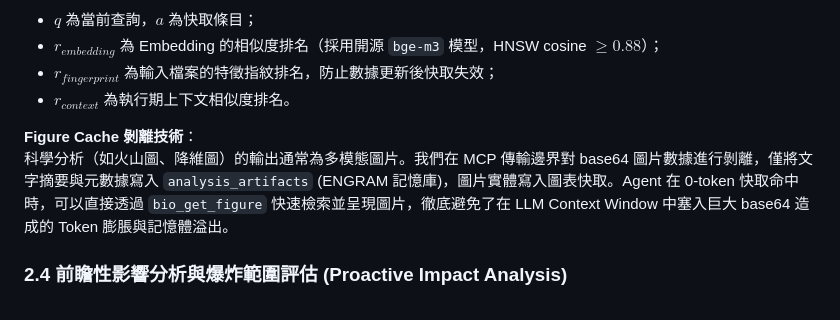
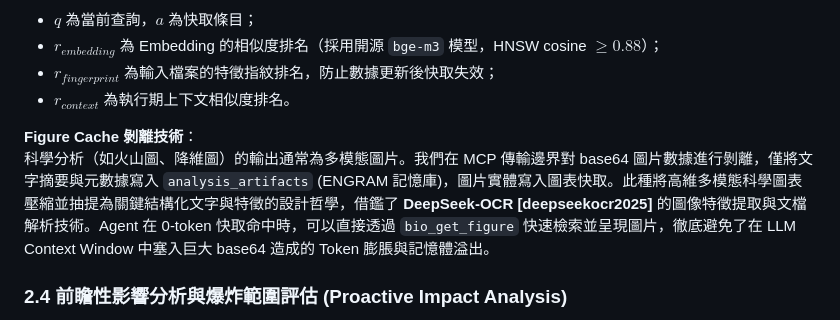
Before and after one commit to ddmanyes/Evo_PRISM, a Markdown page: docs/paper_draft.md, the part around the change. Drawn GitHub-style.

Commit message:
docs: add citation to deepseekocr2025 in the Figure Cache section of paper draft

```diff
--- a/docs/paper_draft.md
+++ b/docs/paper_draft.md
@@ -130,7 +130,7 @@ $$Score_{RRF}(q, a) = \frac{w_1}{r_{embedding}(q, a.query) + k} + \frac{w_2}{r_{
 *   $r_{context}$ 為執行期上下文相似度排名。
 
 **Figure Cache 剝離技術**：
-科學分析（如火山圖、降維圖）的輸出通常為多模態圖片。我們在 MCP 傳輸邊界對 base64 圖片數據進行剝離，僅將文字摘要與元數據寫入 `analysis_artifacts` (ENGRAM 記憶庫)，圖片實體寫入圖表快取。Agent 在 0-token 快取命中時，可以直接透過 `bio_get_figure` 快速檢索並呈現圖片，徹底避免了在 LLM Context Window 中塞入巨大 base64 造成的 Token 膨脹與記憶體溢出。
+科學分析（如火山圖、降維圖）的輸出通常為多模態圖片。我們在 MCP 傳輸邊界對 base64 圖片數據進行剝離，僅將文字摘要與元數據寫入 `analysis_artifacts` (ENGRAM 記憶庫)，圖片實體寫入圖表快取。此種將高維多模態科學圖表壓縮並抽提為關鍵結構化文字與特徵的設計哲學，借鑑了 **DeepSeek-OCR [deepseekocr2025]** 的圖像特徵提取與文檔解析技術。Agent 在 0-token 快取命中時，可以直接透過 `bio_get_figure` 快速檢索並呈現圖片，徹底避免了在 LLM Context Window 中塞入巨大 base64 造成的 Token 膨脹與記憶體溢出。
 
 ### 2.4 前瞻性影響分析與爆炸範圍評估 (Proactive Impact Analysis)
 在科學計算平台中，底層分析工具的升級（如 `bulk_eda` 的算法修正）往往會對已存在的分析歷史產生連鎖反應，導致舊分析結果失真或不一致。為了解決這個問題，Evo_PRISM 借鑑了先進客戶端代碼智能引擎 GitNexus [gitnexus2026] 的「關係預計算與邊上信心分級 (Confidence-on-Edges)」設計哲學，設計了前瞻性的影響力圖譜（Proactive Impact Graph）與爆炸範圍（Blast Radius）評估工具 `bio_impact`。
```
